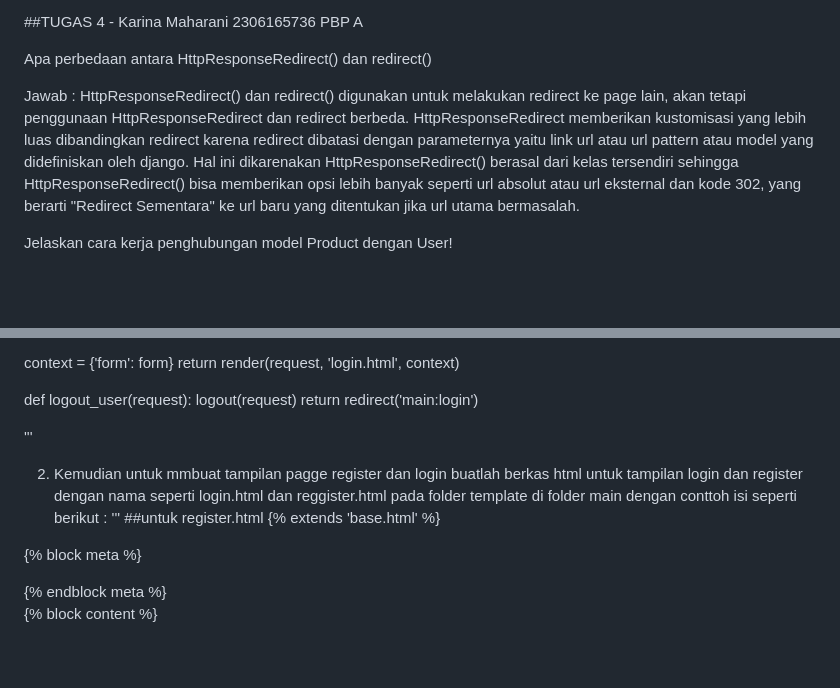
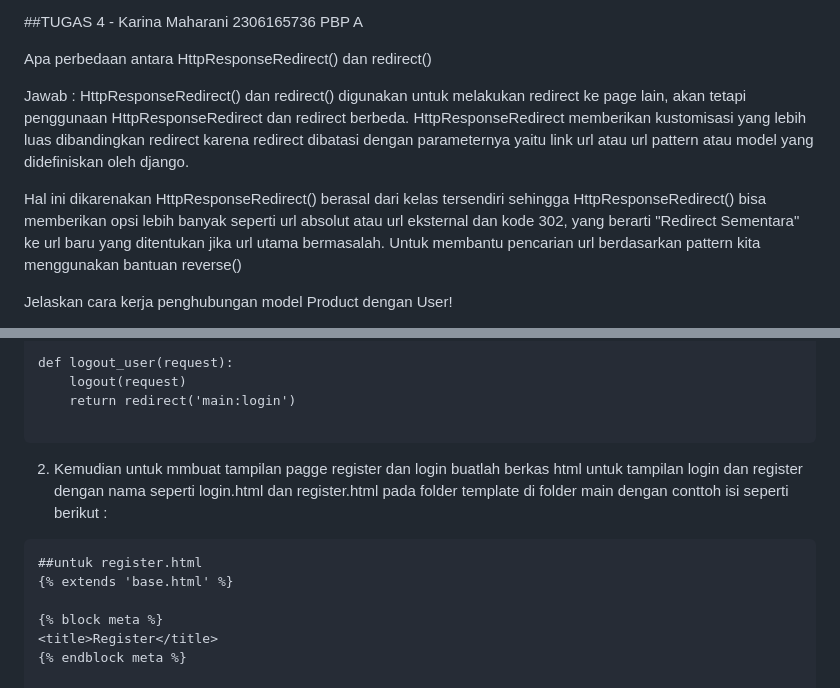
Before and after one commit to KarinaMaharani/raringo, a Markdown page: README.md, 2 parts joined by grey strips. Drawn GitHub-style; blank space fills up the shorter version.

Commit message:
Tugas 4 Done

````diff
--- a/README.md
+++ b/README.md
@@ -524,7 +524,9 @@ JSON
 Apa perbedaan antara HttpResponseRedirect() dan redirect()
 
 Jawab :
-HttpResponseRedirect() dan redirect() digunakan untuk melakukan redirect ke page lain, akan tetapi penggunaan HttpResponseRedirect dan redirect berbeda. HttpResponseRedirect memberikan kustomisasi yang lebih luas dibandingkan redirect karena redirect dibatasi dengan parameternya yaitu link url atau url pattern atau model yang didefiniskan oleh django. Hal ini dikarenakan HttpResponseRedirect() berasal dari kelas tersendiri sehingga HttpResponseRedirect() bisa memberikan opsi lebih banyak seperti url absolut atau url eksternal dan kode 302, yang berarti "Redirect Sementara" ke url baru yang ditentukan jika url utama bermasalah.
+HttpResponseRedirect() dan redirect() digunakan untuk melakukan redirect ke page lain, akan tetapi penggunaan HttpResponseRedirect dan redirect berbeda. HttpResponseRedirect memberikan kustomisasi yang lebih luas dibandingkan redirect karena redirect dibatasi dengan parameternya yaitu link url atau url pattern atau model yang didefiniskan oleh django.
+
+Hal ini dikarenakan HttpResponseRedirect() berasal dari kelas tersendiri sehingga HttpResponseRedirect() bisa memberikan opsi lebih banyak seperti url absolut atau url eksternal dan kode 302, yang berarti "Redirect Sementara" ke url baru yang ditentukan jika url utama bermasalah. Untuk membantu pencarian url berdasarkan pattern kita menggunakan bantuan reverse()
 
 
 Jelaskan cara kerja penghubungan model Product dengan User!
@@ -602,10 +604,10 @@ def logout_user(request):
     logout(request)
     return redirect('main:login')
 
-'''
+```
 
-2. Kemudian untuk mmbuat tampilan pagge register dan login buatlah berkas html untuk tampilan login dan register dengan nama seperti login.html dan reggister.html pada folder template di folder main dengan conttoh isi seperti berikut :
-'''
+2. Kemudian untuk mmbuat tampilan pagge register dan login buatlah berkas html untuk tampilan login dan register dengan nama seperti login.html dan register.html pada folder template di folder main dengan conttoh isi seperti berikut :
+```
 ##untuk register.html
 {% extends 'base.html' %}
 
````
Also changed, not shown: other parts of README.md (+29 -29 lines).
